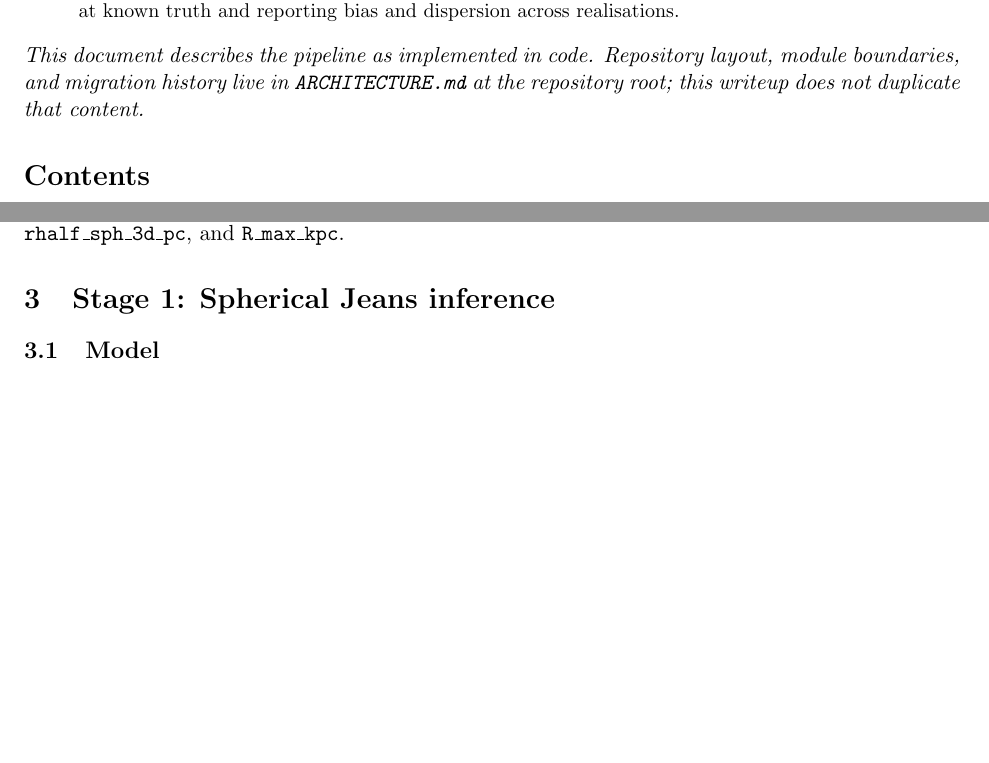
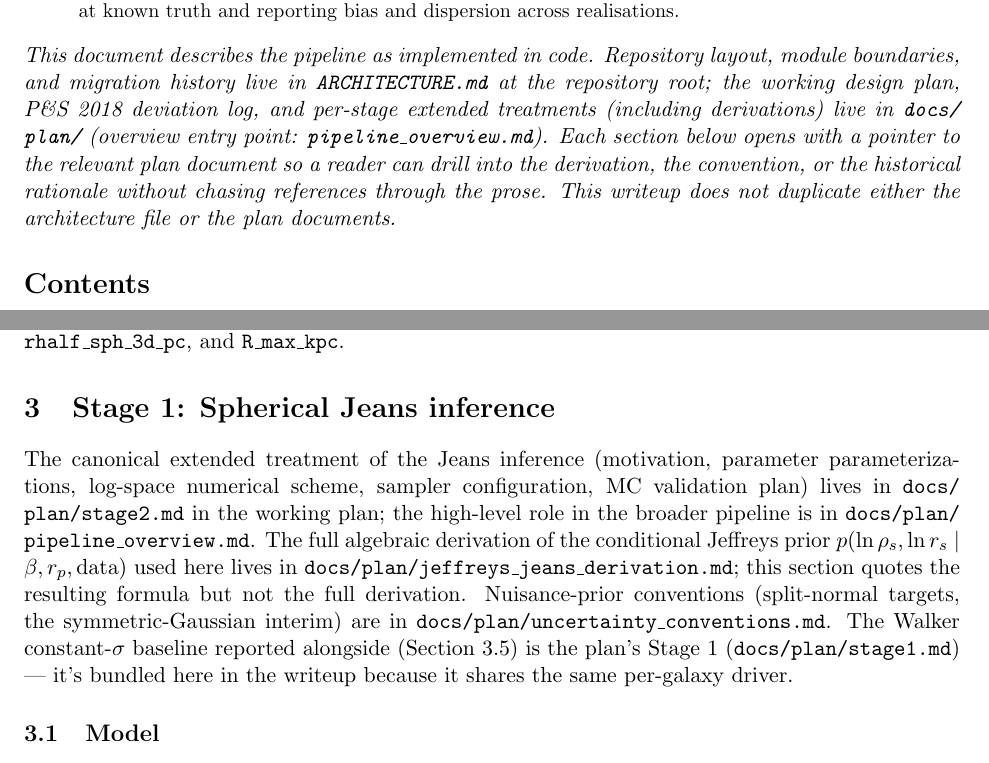
Before and after one commit to kailashraman/DwarfJeansAnalysis, a LaTeX paper (docs/writeup/pipeline.tex): two parts of pages 1 and 8 of 18 before the commit and two parts of pages 1 and 8 of 19 after it, joined at a grey line, cut so that both start at the same text, the shorter picture padded with empty space. Compiled offline with pdfLaTeX.

Commit message:
pipeline.tex: add docs/plan/*.md cross-references at section openings
Each top-level section now opens with a pointer to the canonical
extended treatment in docs/plan/, so a reader can drill into the
derivation, convention, or historical rationale without re-reading the
prose. Stage 0a → data_sources.md (LVDB section). Stage 0b →
data_sources.md + per_paper_combiners.md. Stage 1 → stage2.md
(canonical Jeans reference) + jeffreys_jeans_derivation.md + stage1.md
(plan's name for the Walker constant-σ baseline that lives as a
subsection here) + uncertainty_conventions.md (priors). Stage 2 →
README_mc_test.md + stage2.md (MC recovery section). Stage 3 →
stage3.md. Tests § Segue 1 → segue1_test.md.

Also: replace the parenthetical "(jeffreys derivation Steps 2-3)" with
an explicit \code{docs/plan/jeffreys\_jeans\_derivation.md} pointer so
the reader has a one-click path to the algebra. Re-frame the
Nuisance-priors paragraph to flag the symmetric-Gaussian form as
interim, with the split-normal design target pointed at
uncertainty_conventions.md.

Document-map paragraph in the abstract block updated to set the
expectation that section openings carry the cross-references.

```diff
--- a/docs/writeup/pipeline.tex
+++ b/docs/writeup/pipeline.tex
@@ -68,8 +68,14 @@ dispersion across realisations.
 
 \noindent\emph{This document describes the pipeline as implemented
 in code. Repository layout, module boundaries, and migration history
-live in \code{ARCHITECTURE.md} at the repository root; this writeup
-does not duplicate that content.}
+live in \code{ARCHITECTURE.md} at the repository root; the working
+design plan, P\&S~2018 deviation log, and per-stage extended treatments
+(including derivations) live in \code{docs/plan/} (overview entry
+point: \code{pipeline\_overview.md}).  Each section below opens with
+a pointer to the relevant plan document so a reader can drill into
+the derivation, the convention, or the historical rationale without
+chasing references through the prose.  This writeup does not duplicate
+either the architecture file or the plan documents.}
 
 \tableofcontents
 
@@ -512,6 +529,21 @@ The selection report (audited per-galaxy in \code{audit.json}) records
 \section{Stage 1: Spherical Jeans inference}
 \label{sec:stage1}
 
+The canonical extended treatment of the Jeans inference (motivation,
+parameter parameterizations, log-space numerical scheme, sampler
+configuration, MC validation plan) lives in \code{docs/plan/stage2.md}
+in the working plan; the high-level role in the broader pipeline is
+in \code{docs/plan/pipeline\_overview.md}.  The full algebraic
+derivation of the conditional Jeffreys prior $p(\ln\rho_s,\ln r_s\mid
+\beta,r_p,\mathrm{data})$ used here lives in
+\code{docs/plan/jeffreys\_jeans\_derivation.md}; this section quotes
+the resulting formula but not the full derivation.  Nuisance-prior
+conventions (split-normal targets, the symmetric-Gaussian interim) are
+in \code{docs/plan/uncertainty\_conventions.md}.  The Walker constant-$\sigma$
+baseline reported alongside (Section~\ref{sec:stage1:walker}) is the
+plan's Stage~1 (\code{docs/plan/stage1.md}) — it's bundled here in the
+writeup because it shares the same per-galaxy driver.
+
 \subsection{Model}
 \label{sec:stage1-model}
 
```
Also changed, not shown: docs/writeup/pipeline.tex (33 more changed lines).
